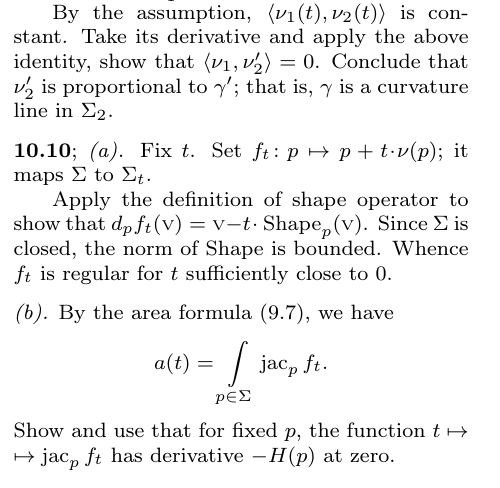
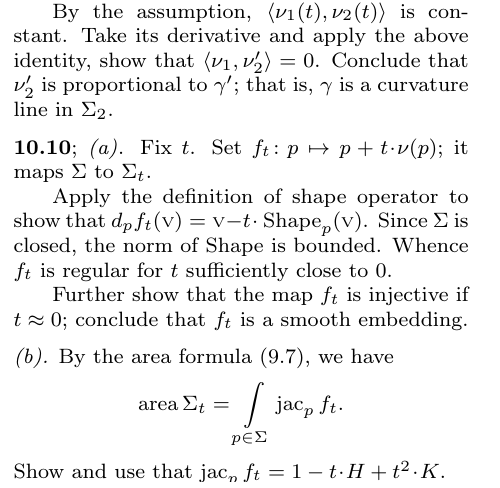
Before and after one commit to anton-petrunin/gauss, a LaTeX book (curves-and-surfaces.tex, which reads sol-new.tex): part of one column of page 182 of 197, cut so that both start at the same text. Compiled offline with pdfLaTeX.

Commit message:
Ex. 10.10

```diff
--- a/sol-new.tex
+++ b/sol-new.tex
@@ -1186,9 +1186,12 @@ Apply the definition of shape operator to show that $d_pf_t(\vec v)=\vec v-t\cdo
 Since $\Sigma$ is closed, the norm of $\Shape$ is bounded.
 Whence $f_t$ is regular for $t$ sufficiently close to~$0$.
 
+Further show that the map $f_t$ is injective if $t\approx0$;
+conclude that $f_t$ is a smooth embedding.
+
 \parit{\ref{SHORT.ex:equidistant:area}.} By the area formula (\ref{prop:surface-integral}), we have
-\[a(t)=\int_{p\in \Sigma}\jac_pf_t.\]
-Show and use that for fixed $p$, the function $t\z\mapsto \jac_pf_t$ has derivative $-H(p)$ at zero.
+\[\area\Sigma_t=\int_{p\in \Sigma}\jac_pf_t.\]
+Show and use that $\jac_pf_t=1-t\cdot H+t^2\cdot K$.
 
 \parbf{\ref{ex:mean-curvature}.}
 Apply \ref{obs:k1-k2} and the definition of mean curvature.
```
Also changed, not shown: surfaces-curvature.tex (+3 -4 lines).
